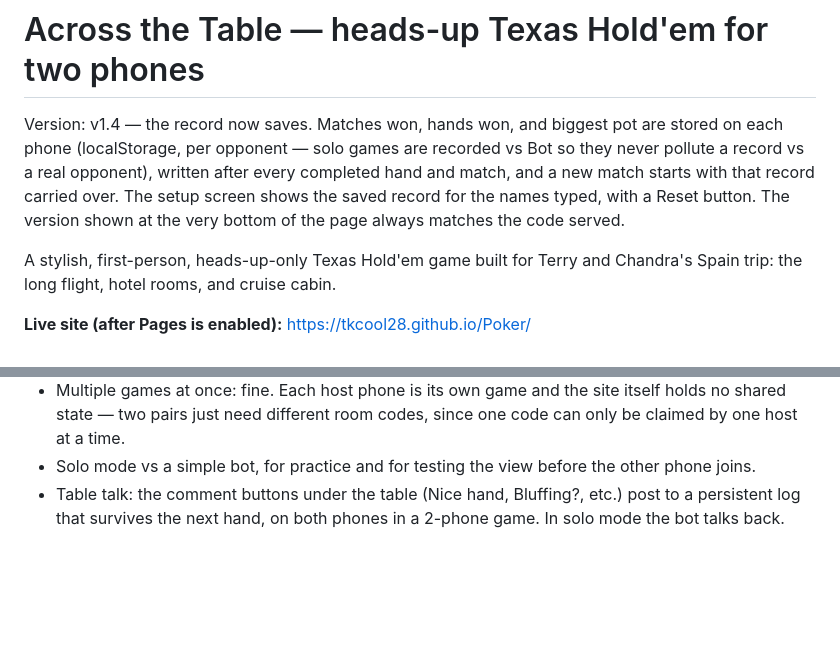
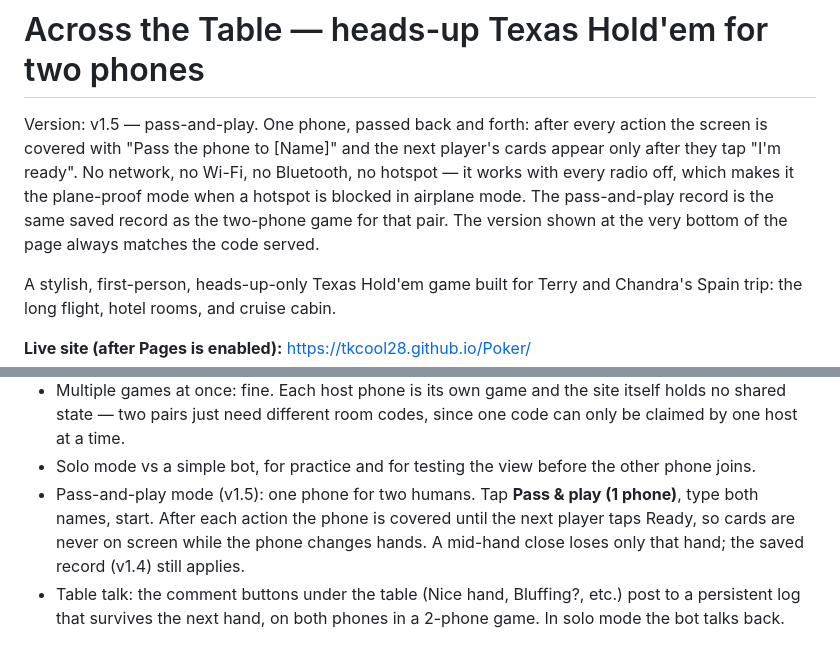
Before and after one commit to Tkcool28/Poker, a Markdown page: README.md, 2 parts joined by grey strips. Drawn GitHub-style; blank space fills up the shorter version.

Commit message:
v1.5: pass-and-play mode, one phone with cover screen between turns

```diff
--- a/README.md
+++ b/README.md
@@ -1,11 +1,12 @@
 # Across the Table — heads-up Texas Hold'em for two phones
 
-Version: v1.4 — the record now saves. Matches won, hands won, and
-biggest pot are stored on each phone (localStorage, per opponent —
-solo games are recorded vs Bot so they never pollute a record vs a
-real opponent), written after every completed hand and match, and a
-new match starts with that record carried over. The setup screen shows
-the saved record for the names typed, with a Reset button. The version
+Version: v1.5 — pass-and-play. One phone, passed back and forth:
+after every action the screen is covered with "Pass the phone to
+[Name]" and the next player's cards appear only after they tap "I'm
+ready". No network, no Wi-Fi, no Bluetooth, no hotspot — it works
+with every radio off, which makes it the plane-proof mode when a
+hotspot is blocked in airplane mode. The pass-and-play record is the
+same saved record as the two-phone game for that pair. The version
 shown at the very bottom of the page always matches the code served.
 
 A stylish, first-person, heads-up-only Texas Hold'em game built for Terry
@@ -34,6 +35,11 @@ and Chandra's Spain trip: the long flight, hotel rooms, and cruise cabin.
   at a time.
 - Solo mode vs a simple bot, for practice and for testing the view
   before the other phone joins.
+- Pass-and-play mode (v1.5): one phone for two humans. Tap
+  **Pass & play (1 phone)**, type both names, start. After each
+  action the phone is covered until the next player taps Ready, so
+  cards are never on screen while the phone changes hands. A mid-hand
+  close loses only that hand; the saved record (v1.4) still applies.
 - Table talk: the comment buttons under the table (Nice hand, Bluffing?,
   etc.) post to a persistent log that survives the next hand, on both
   phones in a 2-phone game. In solo mode the bot talks back.
```
